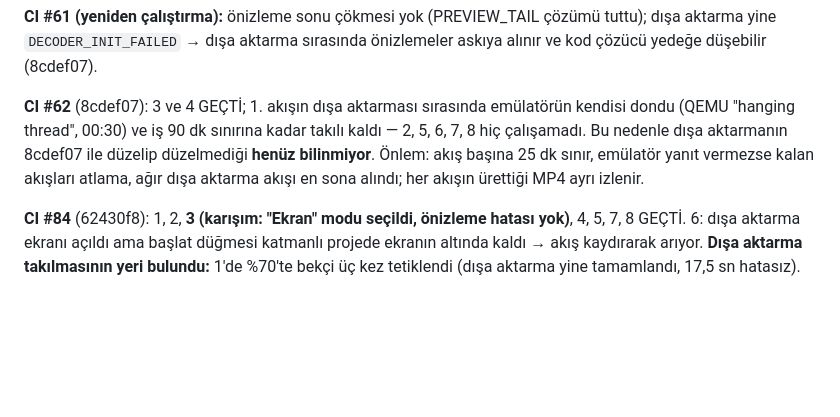
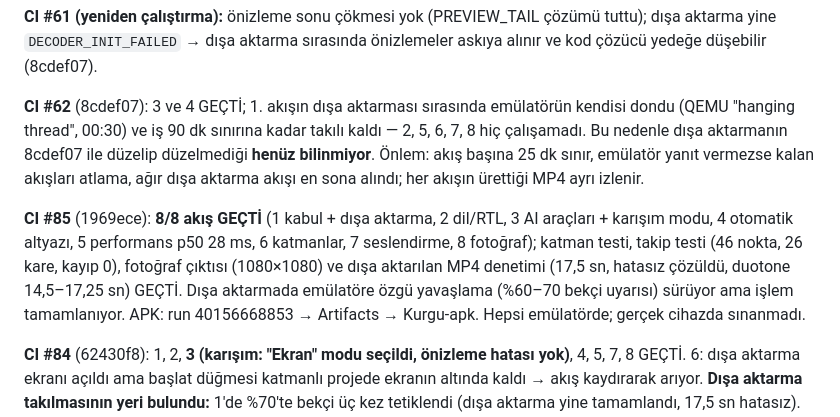
Before and after one commit to malatyabayhan5-jpg/ritim, a Markdown page: kurgu/PROGRESS.md, the part around the change. Rendered like a GitHub page; blank space fills up the shorter version.

Commit message:
PROGRESS: CI #85 — 8/8 e2e akışı geçti
Co-Authored-By: Claude Opus 5.5 <noreply@anthropic.com>
Claude-Session: https://claude.ai/code/session_017x5Y1BvVZ6bxA1SSPr9VzL

```diff
--- a/kurgu/PROGRESS.md
+++ b/kurgu/PROGRESS.md
@@ -143,6 +143,12 @@ hiç çalışamadı. Bu nedenle dışa aktarmanın 8cdef07 ile düzelip düzelme
 Önlem: akış başına 25 dk sınır, emülatör yanıt vermezse kalan akışları atlama, ağır dışa
 aktarma akışı en sona alındı; her akışın ürettiği MP4 ayrı izlenir.
 
+**CI #85** (1969ece): **8/8 akış GEÇTİ** (1 kabul + dışa aktarma, 2 dil/RTL, 3 AI araçları + karışım modu,
+4 otomatik altyazı, 5 performans p50 28 ms, 6 katmanlar, 7 seslendirme, 8 fotoğraf); katman testi, takip testi
+(46 nokta, 26 kare, kayıp 0), fotoğraf çıktısı (1080×1080) ve dışa aktarılan MP4 denetimi (17,5 sn, hatasız
+çözüldü, duotone 14,5–17,25 sn) GEÇTİ. Dışa aktarmada emülatöre özgü yavaşlama (%60–70 bekçi uyarısı) sürüyor
+ama işlem tamamlanıyor. APK: run 40156668853 → Artifacts → Kurgu-apk. Hepsi emülatörde; gerçek cihazda sınanmadı.
+
 **CI #84** (62430f8): 1, 2, **3 (karışım: "Ekran" modu seçildi, önizleme hatası yok)**, 4, 5, 7, 8 GEÇTİ. 6: dışa
 aktarma ekranı açıldı ama başlat düğmesi katmanlı projede ekranın altında kaldı → akış kaydırarak arıyor.
 **Dışa aktarma takılmasının yeri bulundu:** 1'de %70'te bekçi üç kez tetiklendi (dışa aktarma yine tamamlandı,
```
